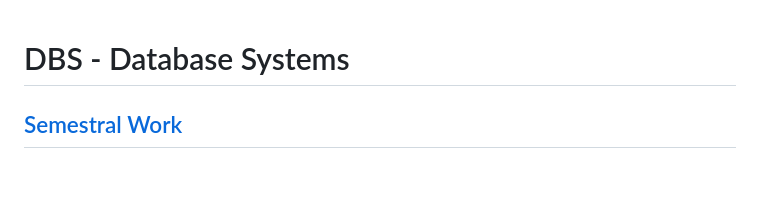
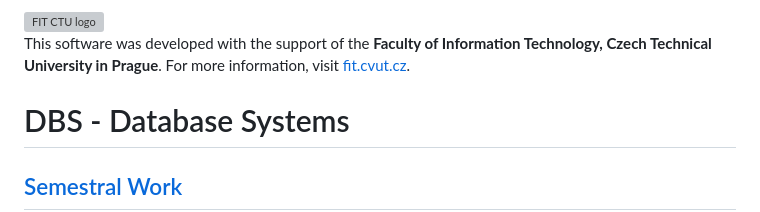
Before and after one commit to nickobard/University, a Markdown page: 2.Semester/DBS/README.md, the part around the change. GitHub-like rendering; blank space fills up the shorter version; grey boxes are pictures that could not be loaded.

```diff
--- a/2.Semester/DBS/README.md
+++ b/2.Semester/DBS/README.md
@@ -1,3 +1,9 @@
+<img src="https://fit.cvut.cz/static/images/fit-cvut-logo-en.svg" alt="FIT CTU logo" height="200">
+
+This software was developed with the support of the **Faculty of Information Technology, Czech Technical University in Prague**.
+For more information, visit [fit.cvut.cz](https://fit.cvut.cz).
+
+
 # DBS - Database Systems
 
 ## [Semestral Work](https://github.com/nickobard/University/tree/master/2.Semester/DBS/Semestral%20Work)
```
